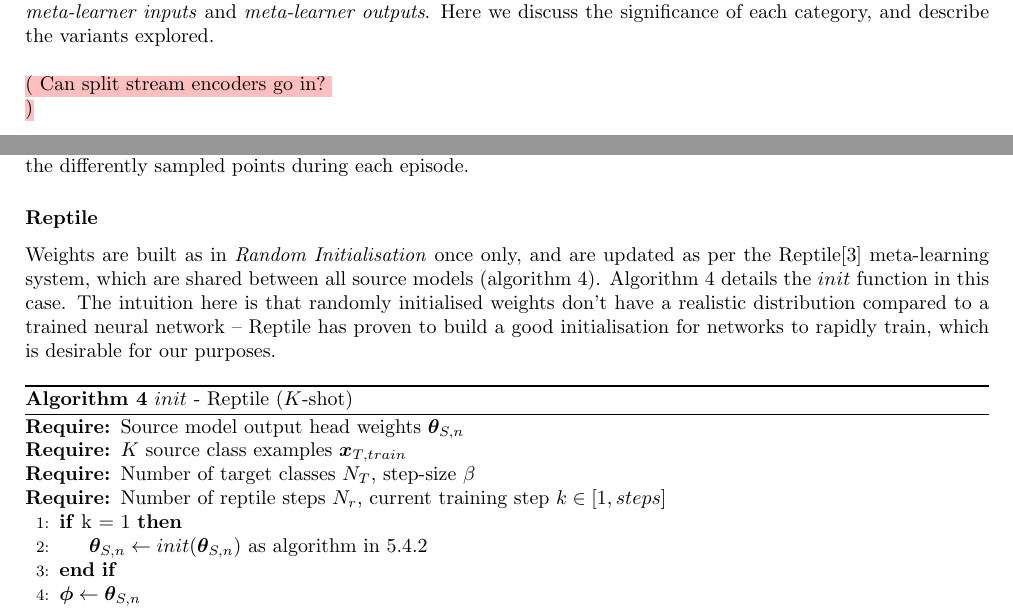
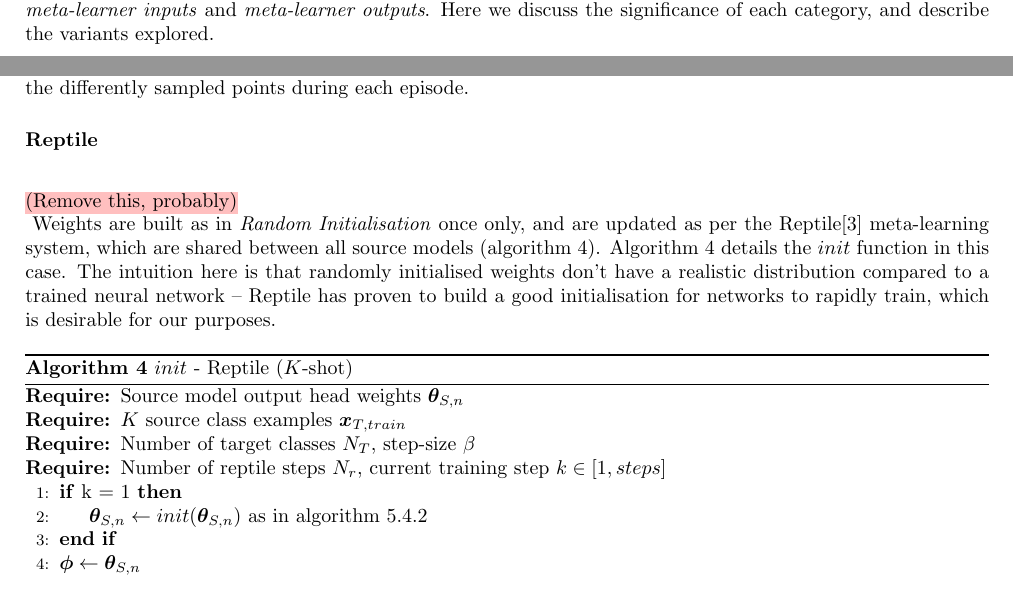
Before and after one commit to ashwhall/Honours-Thesis, a LaTeX thesis (thesis.tex): two parts of pages 43 and 45 of 53, joined at a grey line, cut so that both start at the same text. Compiled offline with pdfLaTeX.

Commit message:
Small update

```diff
--- a/thesis.tex
+++ b/thesis.tex
@@ -906,9 +906,6 @@ As during each episode the Meta-Learner sees not only a different set of source
 
 \section{Variants} \label{approaches}
 With such a complex system, there are numerous design choices and opportunities for experimentation. We group these into four categories and explore each separately -- namely: \textit{dataset complexity}, \textit{weight initialisation}, \textit{meta-learner inputs} and \textit{meta-learner outputs}. Here we discuss the significance of each category, and describe the variants explored. \par
-\TODO{
-	Can split stream encoders go in? \\
-}
 
 \subsection{Dataset Complexity}
 As will be discussed in section \ref{results-chapter}, the complexity of the dataset play a role in the success of this algorithm. We explore this with three different datasets (described in section\ref{datasets}), each with varying degrees of success. This is a problem for future work (discussed in section \ref{future-works}), but suitably serves our purposes. \par
@@ -953,6 +950,7 @@ It is expected that this technique will not yield especially good results, as th
 Weights are built as in \textit{Random Initialisation} once only, and re-used for all source models. The expectation is that the weights produced using random initialisation act as a source of noise for the Meta-Learner, resulting in a more complex task for the Meta-Learner to apply meaningful updates. Using a copy-random strategy should allow for the meta-learner to become accustomed to a random distribution, without needing to compensate for the differently sampled points during each episode.
 
 \subsubsection{Reptile}
+\TODO{Remove this, probably}
 Weights are built as in \textit{Random Initialisation} once only, and are updated as per the Reptile\parencite{reptile} meta-learning system, which are shared between all source models (algorithm \ref{reptile-init}). Algorithm \ref{reptile-init} details the $init$ function in this case. The intuition here is that randomly initialised weights don't have a realistic distribution compared to a trained neural network -- Reptile has proven to build a good initialisation for networks to rapidly train, which is desirable for our purposes.
 
 \begin{algorithm}[h!]
@@ -964,7 +962,7 @@ Weights are built as in \textit{Random Initialisation} once only, and are update
 		\Require{Number of target classes $N_T$, step-size $\beta$}
 		\Require{Number of reptile steps $N_r$, current training step $k \in [1, steps]$}
 		\If {k = 1}
-			\State $\bm{\theta}_{S,n} \gets init(\bm{\theta}_{S,n})$ as algorithm in \ref{alg:random-init}
+			\State $\bm{\theta}_{S,n} \gets init(\bm{\theta}_{S,n})$ as in algorithm \ref{alg:random-init}
 		\EndIf
 		\State $\bm{\phi} \gets \bm{\theta}_{S,n}$
 		\For{$i = 1,2,..., N_r$}
```
